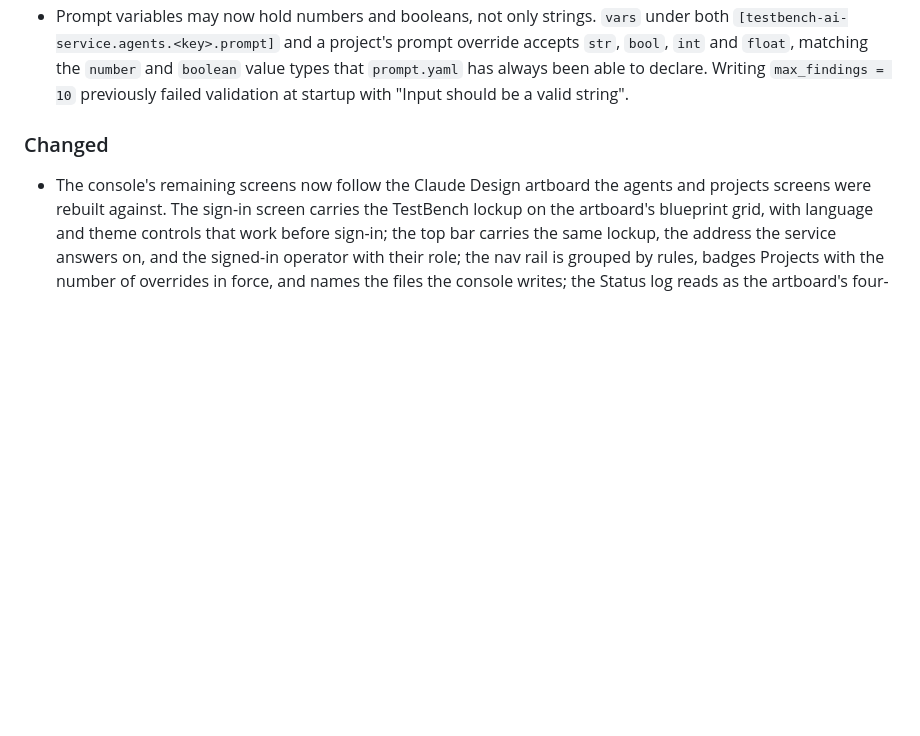
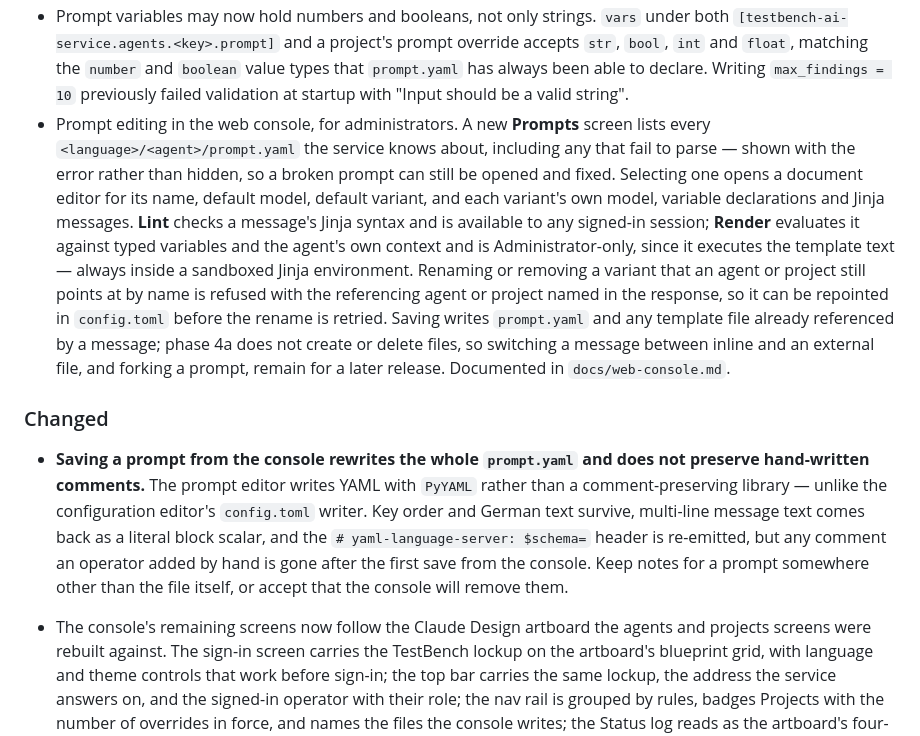
Before and after one commit to imbus/testbench-ai-service, a Markdown page: CHANGELOG.md, the part around the change. Rendered like a GitHub page; blank space fills up the shorter version.

```diff
--- a/CHANGELOG.md
+++ b/CHANGELOG.md
@@ -55,8 +55,30 @@ The format is based on [Keep a Changelog](https://keepachangelog.com/en/1.0.0/),
   `str`, `bool`, `int` and `float`, matching the `number` and `boolean` value types that
   `prompt.yaml` has always been able to declare. Writing `max_findings = 10` previously failed
   validation at startup with "Input should be a valid string".
+- Prompt editing in the web console, for administrators. A new **Prompts** screen lists every
+  `<language>/<agent>/prompt.yaml` the service knows about, including any that fail to parse —
+  shown with the error rather than hidden, so a broken prompt can still be opened and fixed.
+  Selecting one opens a document editor for its name, default model, default variant, and each
+  variant's own model, variable declarations and Jinja messages. **Lint** checks a message's
+  Jinja syntax and is available to any signed-in session; **Render** evaluates it against typed
+  variables and the agent's own context and is Administrator-only, since it executes the
+  template text — always inside a sandboxed Jinja environment. Renaming or removing a variant
+  that an agent or project still points at by name is refused with the referencing agent or
+  project named in the response, so it can be repointed in `config.toml` before the rename is
+  retried. Saving writes `prompt.yaml` and any template file already referenced by a message;
+  phase 4a does not create or delete files, so switching a message between inline and an
+  external file, and forking a prompt, remain for a later release. Documented in
+  `docs/web-console.md`.
 
 ### Changed
+
+- **Saving a prompt from the console rewrites the whole `prompt.yaml` and does not preserve
+  hand-written comments.** The prompt editor writes YAML with `PyYAML` rather than a
+  comment-preserving library — unlike the configuration editor's `config.toml` writer. Key
+  order and German text survive, multi-line message text comes back as a literal block scalar,
+  and the `# yaml-language-server: $schema=` header is re-emitted, but any comment an operator
+  added by hand is gone after the first save from the console. Keep notes for a prompt
+  somewhere other than the file itself, or accept that the console will remove them.
 
 - The console's remaining screens now follow the Claude Design artboard the agents and
   projects screens were rebuilt against. The sign-in screen carries the TestBench lockup on
```
Also changed, not shown: docs/web-console.md (+68 -2 lines).
